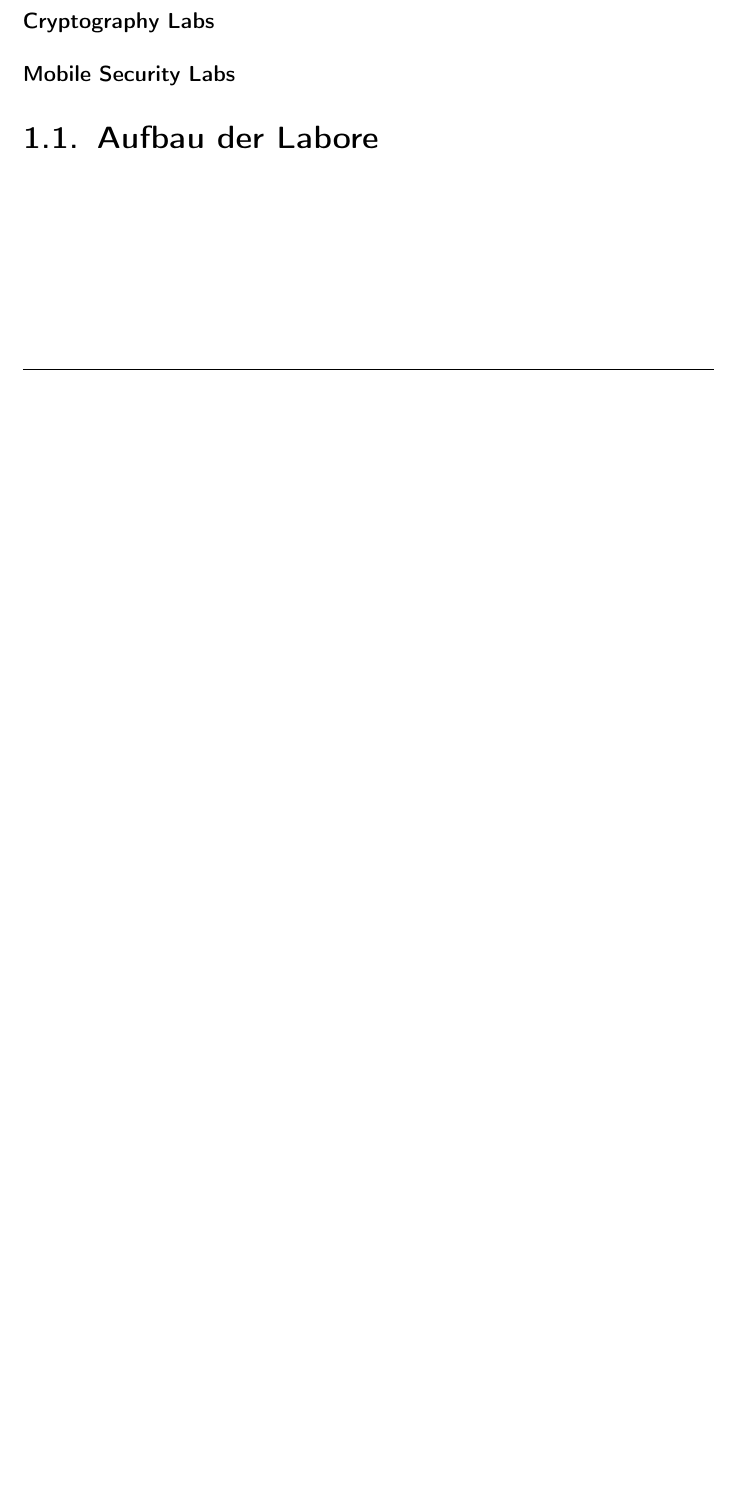
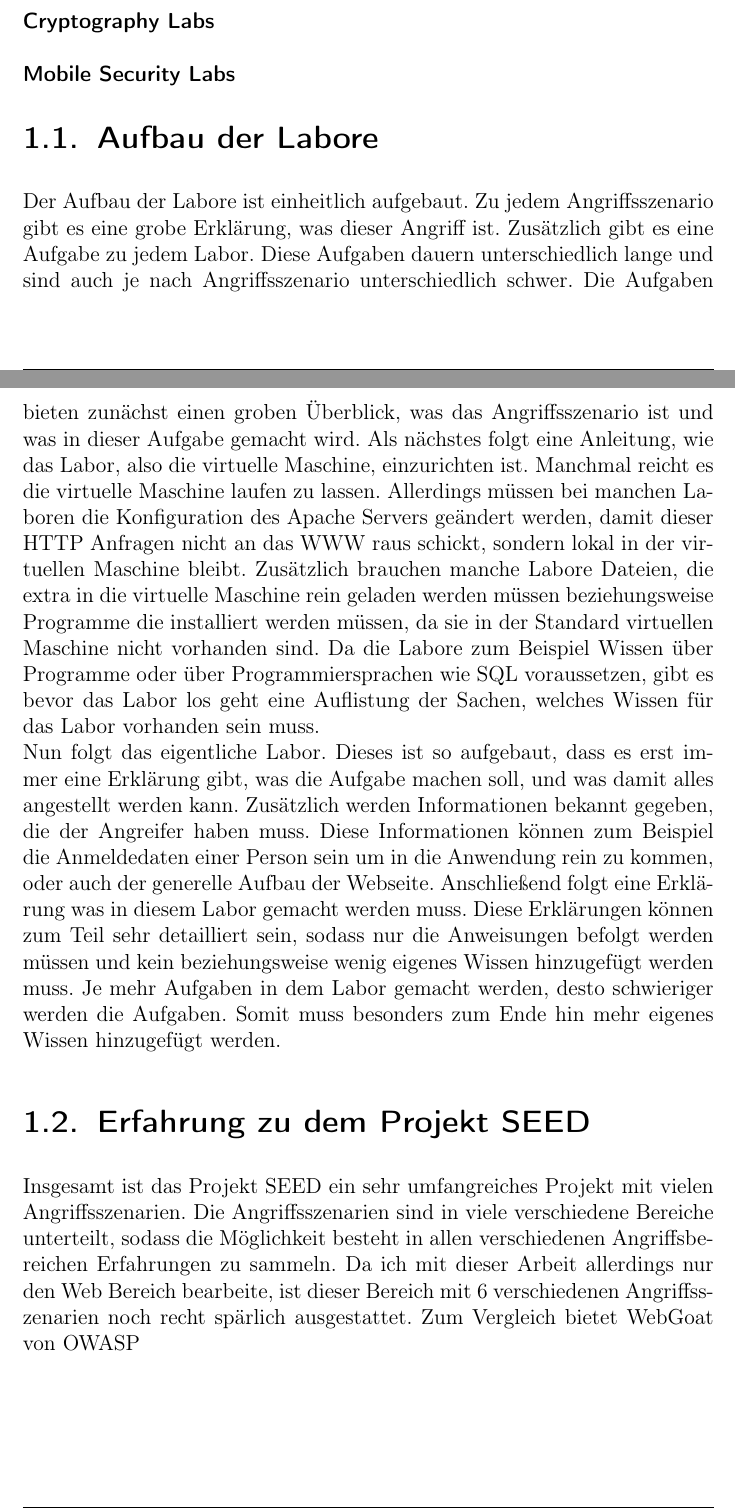
Before and after one commit to MNuessing/Studienarbeit, a LaTeX document (Bericht/Main.tex, which reads Bericht/TexDatein/Projekt_SEED.tex): part of page 3 of 6 before the commit and two parts of pages 3 and 4 of 7 after it, the two joined at a grey line, cut so that both start at the same text, the shorter picture padded with empty space. Compiled offline with pdfLaTeX.

Commit message:
added something

```diff
--- a/Bericht/TexDatein/Projekt_SEED.tex
+++ b/Bericht/TexDatein/Projekt_SEED.tex
@@ -9,3 +9,7 @@ Diese Labore zeigen generelle Angriffsszenarien auf einer Software.
 \subsubsection{Cryptography Labs}
 \subsubsection{Mobile Security Labs}
 \section{Aufbau der Labore}
+Der Aufbau der Labore ist einheitlich aufgebaut. Zu jedem Angriffsszenario gibt es eine grobe Erklärung, was dieser Angriff ist. Zusätzlich gibt es eine Aufgabe zu jedem Labor. Diese Aufgaben dauern unterschiedlich lange und sind auch je nach Angriffsszenario unterschiedlich schwer. Die Aufgaben bieten zunächst einen groben Überblick, was das Angriffsszenario ist und was in dieser Aufgabe gemacht wird. Als nächstes folgt eine Anleitung, wie das Labor, also die virtuelle Maschine, einzurichten ist. Manchmal reicht es die virtuelle Maschine laufen zu lassen. Allerdings müssen bei manchen Laboren die Konfiguration des Apache Servers geändert werden, damit dieser HTTP Anfragen nicht an das WWW raus schickt, sondern lokal in der virtuellen Maschine bleibt. Zusätzlich brauchen manche Labore Dateien, die extra in die virtuelle Maschine rein geladen werden müssen beziehungsweise Programme die installiert werden müssen, da sie in der Standard virtuellen Maschine nicht vorhanden sind. Da die Labore zum Beispiel Wissen über Programme oder über Programmiersprachen wie SQL voraussetzen, gibt es bevor das Labor los geht eine Auflistung der Sachen, welches Wissen für das Labor vorhanden sein muss. \\
+Nun folgt das eigentliche Labor. Dieses ist so aufgebaut, dass es erst immer eine Erklärung gibt, was die Aufgabe machen soll, und was damit alles angestellt werden kann. Zusätzlich werden Informationen bekannt gegeben, die der Angreifer haben muss. Diese Informationen können zum Beispiel die Anmeldedaten einer Person sein um in die Anwendung rein zu kommen, oder auch der generelle Aufbau der Webseite. Anschließend folgt eine Erklärung was in diesem Labor gemacht werden muss. Diese Erklärungen können zum Teil sehr detailliert sein, sodass nur die Anweisungen befolgt werden müssen und kein beziehungsweise wenig eigenes Wissen hinzugefügt werden muss. Je mehr Aufgaben in dem Labor gemacht werden, desto schwieriger werden die Aufgaben. Somit muss besonders zum Ende hin mehr eigenes Wissen hinzugefügt werden.
+\section{Erfahrung zu dem Projekt SEED}
+Insgesamt ist das Projekt SEED ein sehr umfangreiches Projekt mit vielen Angriffsszenarien. Die Angriffsszenarien sind in viele verschiedene Bereiche unterteilt, sodass die Möglichkeit besteht in allen verschiedenen Angriffsbereichen Erfahrungen zu sammeln. Da ich mit dieser Arbeit allerdings nur den Web Bereich bearbeite, ist dieser Bereich mit 6 verschiedenen Angriffsszenarien noch recht spärlich ausgestattet. Zum Vergleich bietet WebGoat von OWASP
```
